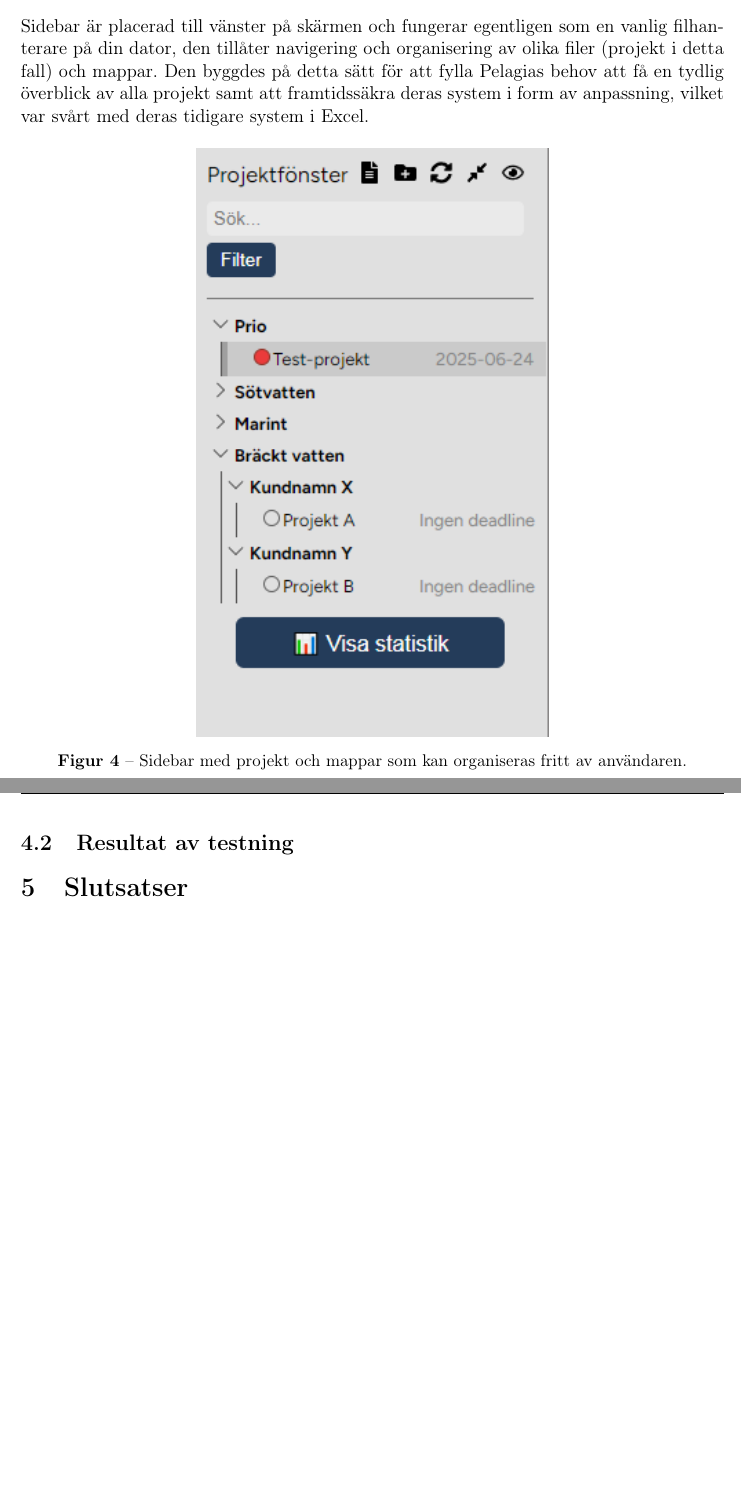
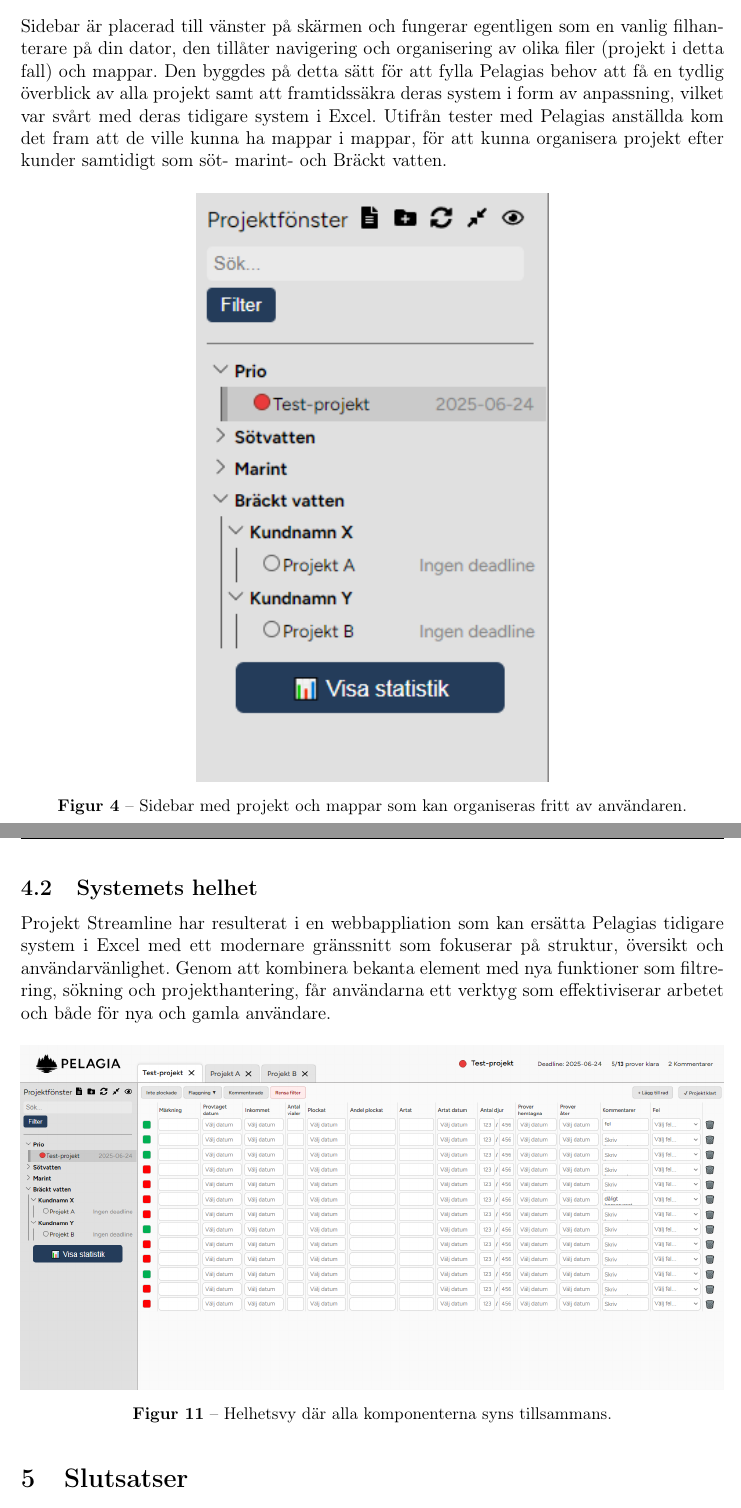
Before and after one commit to EliasKristmansson/dbt_rapport, a LaTeX document (main.tex, which reads sections/result.tex): two parts of pages 12 and 17 of 23 before the commit and two parts of pages 12 and 17 of 24 after it, joined at a grey line, cut so that both start at the same text, the shorter picture padded with empty space. Compiled offline with pdfLaTeX.

Commit message:
liten extra

```diff
--- a/sections/result.tex
+++ b/sections/result.tex
@@ -41,7 +41,7 @@ projektets deadline, antal färdiga prover jämfört med totala antalet, samt an
 \subsubsection{Sidebar}
 Sidebar är placerad till vänster på skärmen och fungerar egentligen som en vanlig filhanterare på din dator, den tillåter navigering och organisering av olika filer (projekt i detta fall) och mappar.
 Den byggdes på detta sätt för att fylla Pelagias behov att få en tydlig överblick av alla projekt samt att framtidssäkra deras system i form av anpassning,
-vilket var svårt med deras tidigare system i Excel.
+vilket var svårt med deras tidigare system i Excel. Utifrån tester med Pelagias anställda kom det fram att de ville kunna ha mappar i mappar, för att kunna organisera projekt efter kunder samtidigt som söt- marint- och Bräckt vatten.
 
 \begin{figure}[H]
     \centering
@@ -124,4 +124,13 @@ markeras som avklarade och tillåta Pelagia att gå tillbaka genom tiden och se
     \includegraphics[width=1\linewidth]{images/statistik.png}
     \caption{Statistiksidan där det syns antalet avklarade projekt veckovis.}
 \end{figure}
-\subsection{Resultat av testning}
+\subsection{Systemets helhet}
+Projekt Streamline har resulterat i en webbappliation som kan ersätta Pelagias tidigare system i Excel med ett modernare gränssnitt
+som fokuserar på struktur, översikt och användarvänlighet. Genom att kombinera bekanta element med nya funktioner som filtrering, sökning och projekthantering,
+får användarna ett verktyg som effektiviserar arbetet och både för nya och gamla användare.
+
+\begin{figure}[H]
+    \centering
+    \includegraphics[width=1\linewidth]{images/helhet.png}
+    \caption{Helhetsvy där alla komponenterna syns tillsammans.}
+\end{figure}
```
Also changed, not shown: images/helhet.png (added), sections/result.tex (2 more changed lines).
